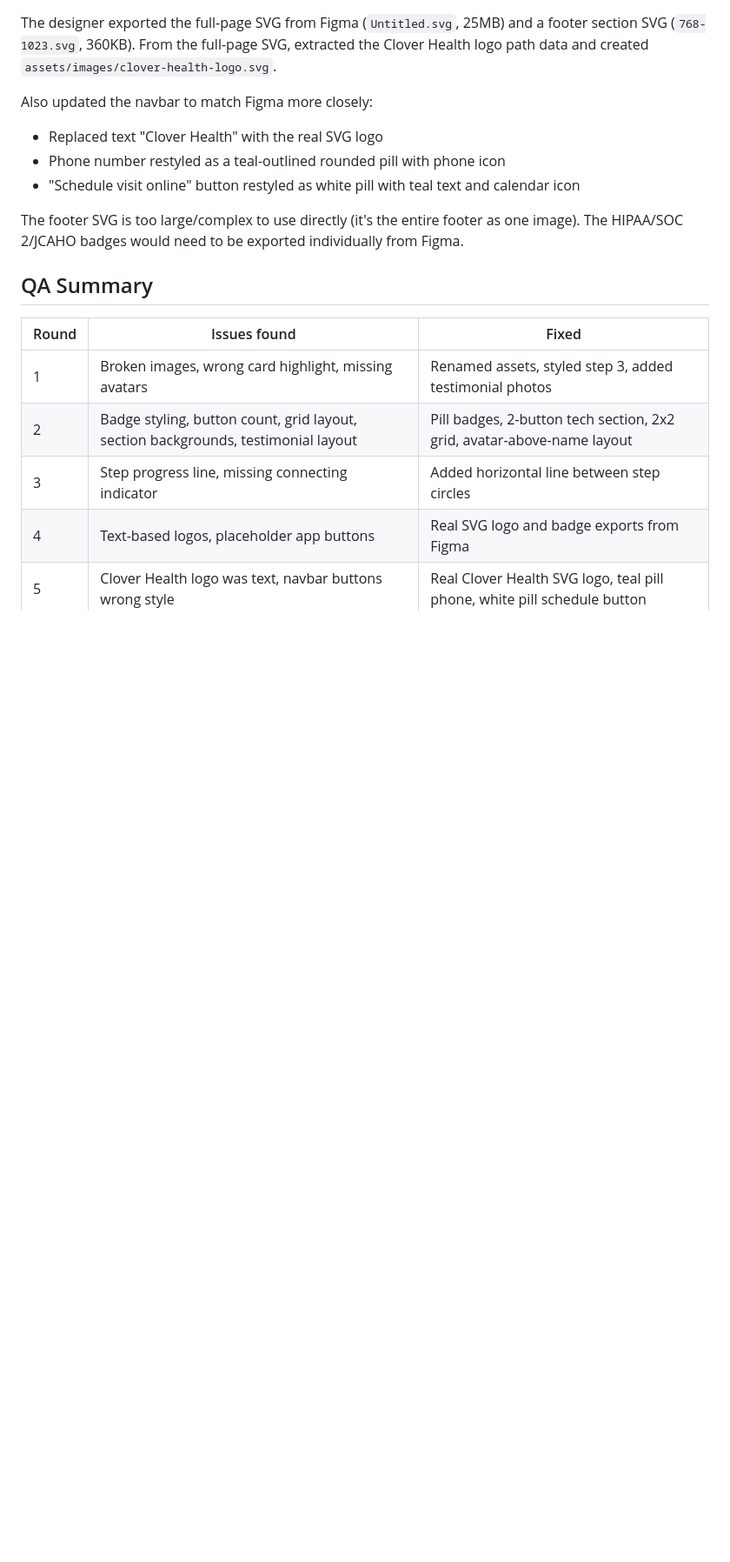
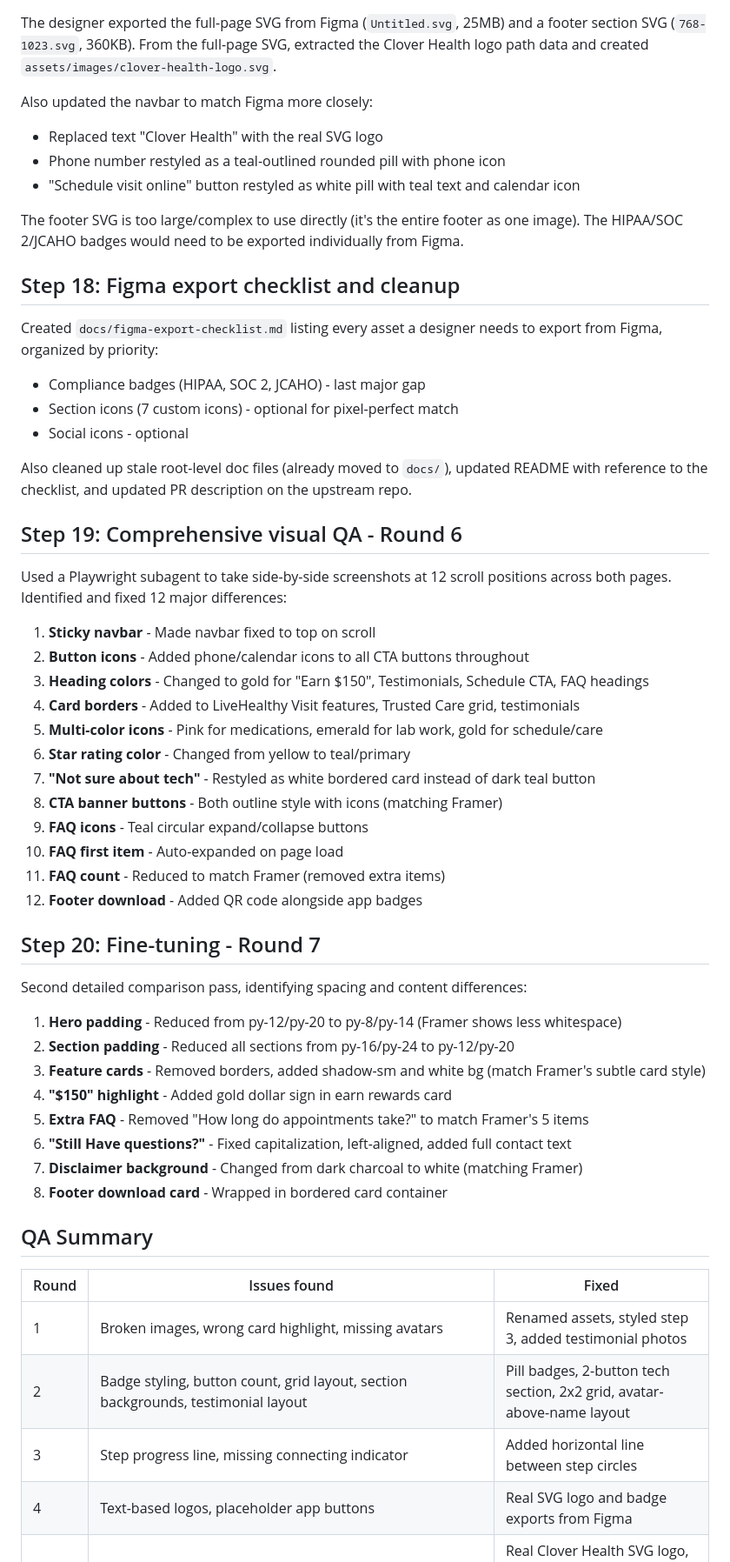
Before and after one commit to asivura/figma-framer-claude, a Markdown page: docs/session-log.md, the part around one of its changes. Shown at 87% size. Rendered like a GitHub page; blank space fills up the shorter version.

Commit message:
docs: update session log with QA rounds 6-7 and steps 18-20

```diff
--- a/docs/session-log.md
+++ b/docs/session-log.md
@@ -208,6 +208,45 @@ Also updated the navbar to match Figma more closely:
 
 The footer SVG is too large/complex to use directly (it's the entire footer as one image). The HIPAA/SOC 2/JCAHO badges would need to be exported individually from Figma.
 
+## Step 18: Figma export checklist and cleanup
+
+Created `docs/figma-export-checklist.md` listing every asset a designer needs to export from Figma, organized by priority:
+- Compliance badges (HIPAA, SOC 2, JCAHO) - last major gap
+- Section icons (7 custom icons) - optional for pixel-perfect match
+- Social icons - optional
+
+Also cleaned up stale root-level doc files (already moved to `docs/`), updated README with reference to the checklist, and updated PR description on the upstream repo.
+
+## Step 19: Comprehensive visual QA - Round 6
+
+Used a Playwright subagent to take side-by-side screenshots at 12 scroll positions across both pages. Identified and fixed 12 major differences:
+
+1. **Sticky navbar** - Made navbar fixed to top on scroll
+2. **Button icons** - Added phone/calendar icons to all CTA buttons throughout
+3. **Heading colors** - Changed to gold for "Earn $150", Testimonials, Schedule CTA, FAQ headings
+4. **Card borders** - Added to LiveHealthy Visit features, Trusted Care grid, testimonials
+5. **Multi-color icons** - Pink for medications, emerald for lab work, gold for schedule/care
+6. **Star rating color** - Changed from yellow to teal/primary
+7. **"Not sure about tech"** - Restyled as white bordered card instead of dark teal button
+8. **CTA banner buttons** - Both outline style with icons (matching Framer)
+9. **FAQ icons** - Teal circular expand/collapse buttons
+10. **FAQ first item** - Auto-expanded on page load
+11. **FAQ count** - Reduced to match Framer (removed extra items)
+12. **Footer download** - Added QR code alongside app badges
+
+## Step 20: Fine-tuning - Round 7
+
+Second detailed comparison pass, identifying spacing and content differences:
+
+1. **Hero padding** - Reduced from py-12/py-20 to py-8/py-14 (Framer shows less whitespace)
+2. **Section padding** - Reduced all sections from py-16/py-24 to py-12/py-20
+3. **Feature cards** - Removed borders, added shadow-sm and white bg (match Framer's subtle card style)
+4. **"$150" highlight** - Added gold dollar sign in earn rewards card
+5. **Extra FAQ** - Removed "How long do appointments take?" to match Framer's 5 items
+6. **"Still Have questions?"** - Fixed capitalization, left-aligned, added full contact text
+7. **Disclaimer background** - Changed from dark charcoal to white (matching Framer)
+8. **Footer download card** - Wrapped in bordered card container
+
 ## QA Summary
 
 | Round | Issues found | Fixed |
```
Also changed, not shown: other parts of docs/session-log.md (+11 -0 lines).
